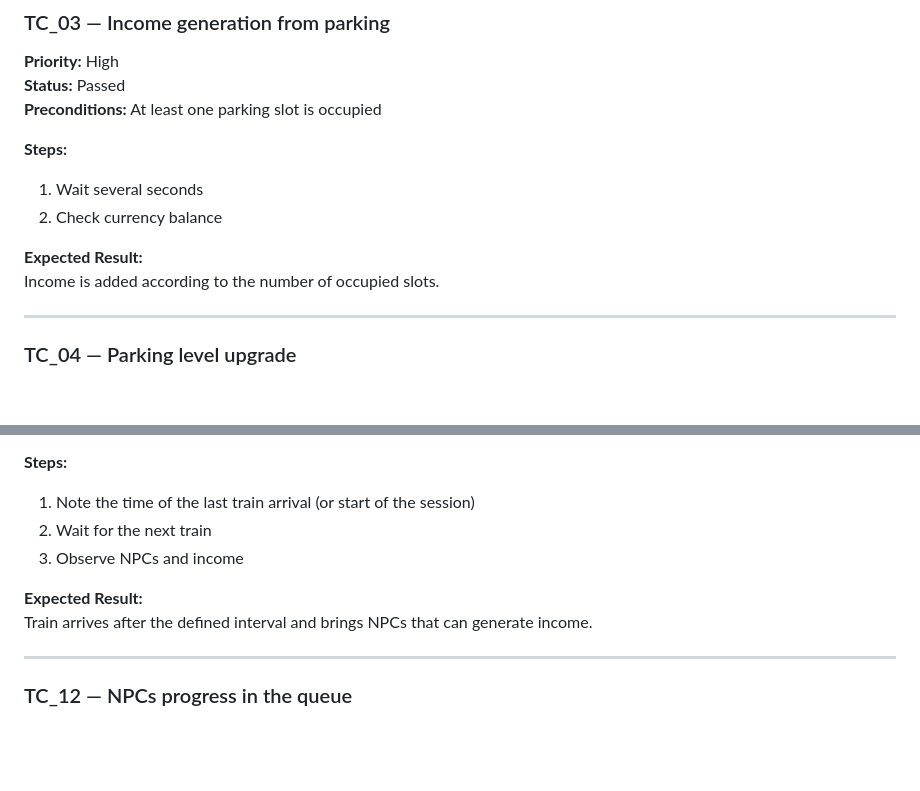
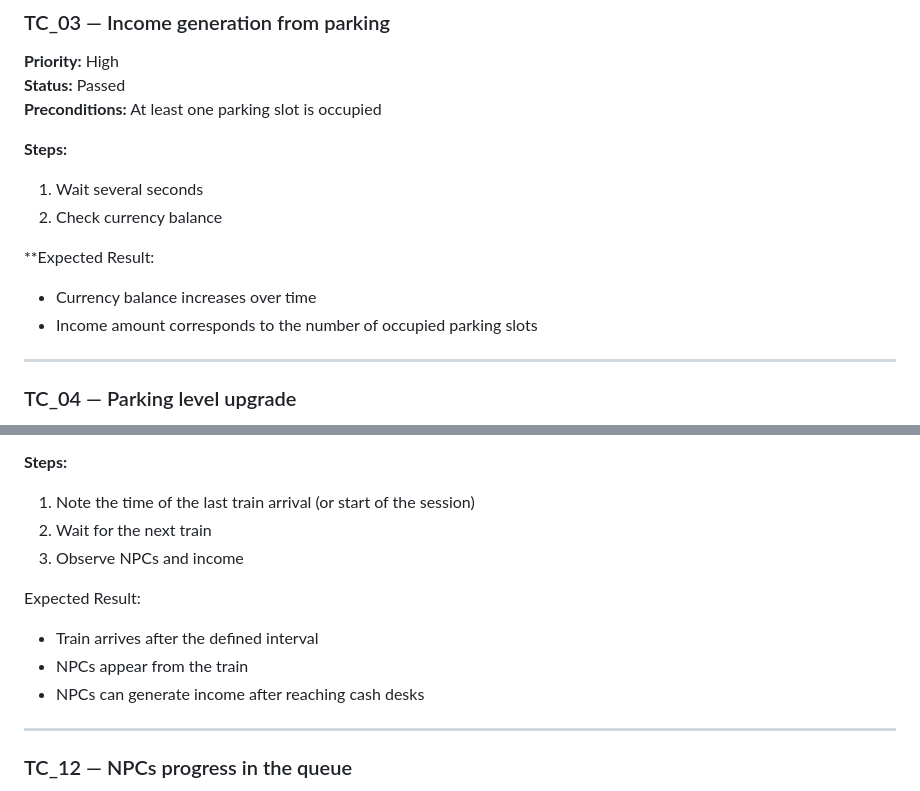
Before and after one commit to y-kuzminov/y-kuzminov.github.io, a Markdown page: qa-manual/02-mobile-idle-game/03-test-cases.md, 2 parts joined by grey strips. GitHub-like rendering; blank space fills up the shorter version.

```diff
--- a/qa-manual/02-mobile-idle-game/03-test-cases.md
+++ b/qa-manual/02-mobile-idle-game/03-test-cases.md
@@ -42,8 +42,9 @@ Available slots are filled first. Extra cars wait in the queue.
 1. Wait several seconds
 2. Check currency balance
 
-**Expected Result:**
-Income is added according to the number of occupied slots.
+**Expected Result:
+- Currency balance increases over time
+- Income amount corresponds to the number of occupied parking slots
 
 ---
 
@@ -157,8 +158,10 @@ A new cash desk appears in the game.
 2. Wait for the next train
 3. Observe NPCs and income
 
-**Expected Result:**
-Train arrives after the defined interval and brings NPCs that can generate income.
+Expected Result:
+- Train arrives after the defined interval
+- NPCs appear from the train
+- NPCs can generate income after reaching cash desks
 
 ---
 
```
